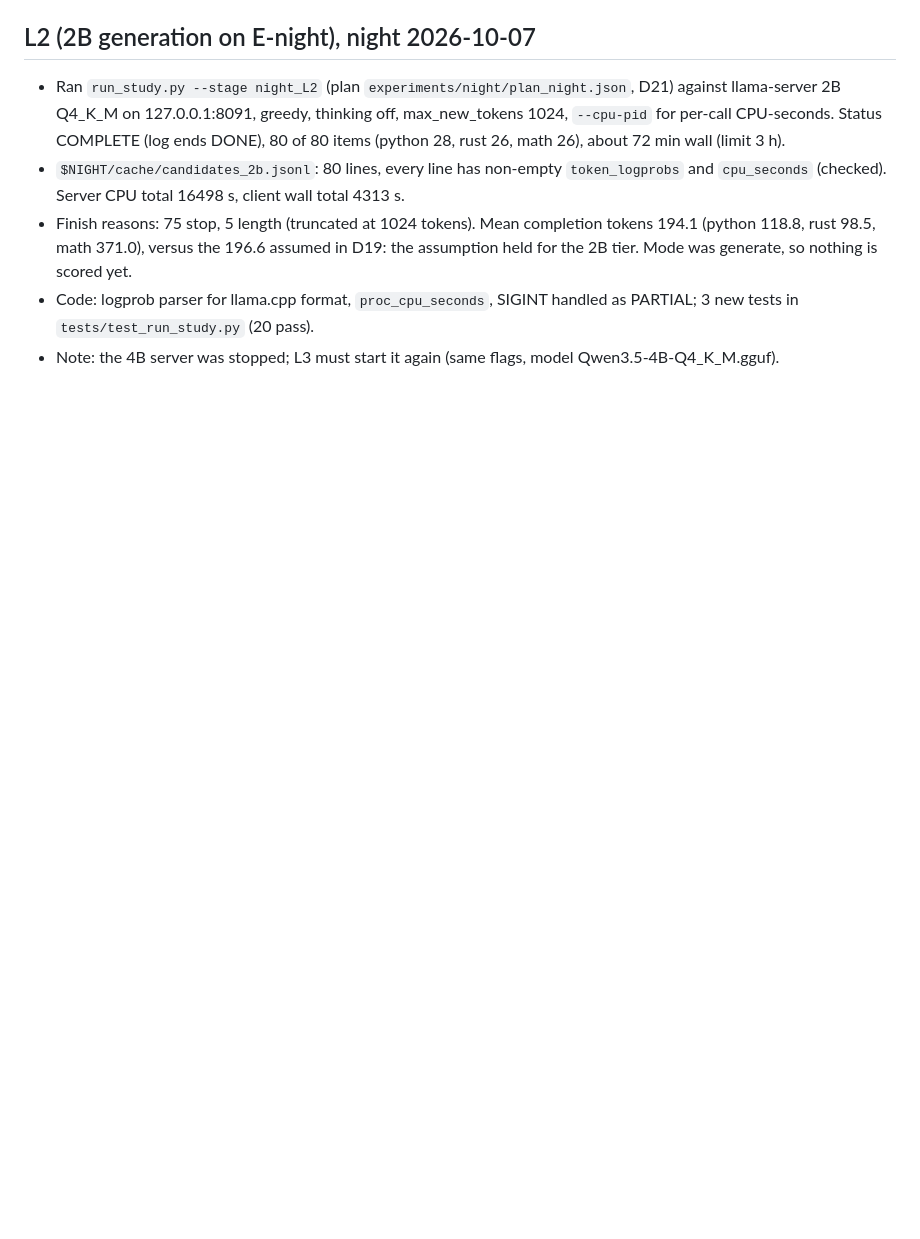
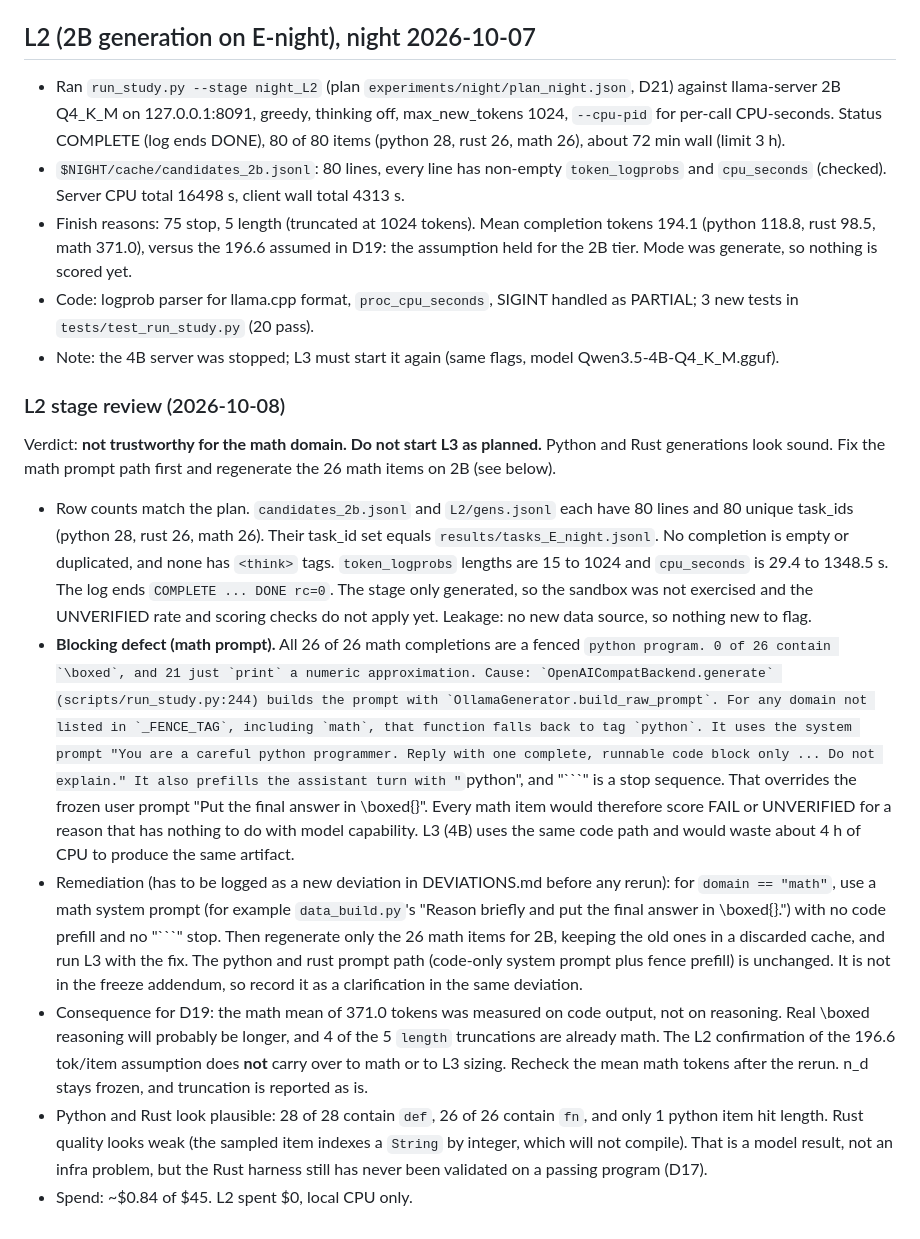
Before and after one commit to xaviercallens/GWAYA-GwenLayaOpenModel, a Markdown page: docs/STAGE_LOG.md, the part around the change. GitHub-like rendering; blank space fills up the shorter version.

Commit message:
L2 stage review: math prompt path defect (python system prompt + code prefill), hold L3
Co-Authored-By: Claude Opus 5.5 <noreply@anthropic.com>

````diff
--- a/docs/STAGE_LOG.md
+++ b/docs/STAGE_LOG.md
@@ -48,3 +48,14 @@ Verdict: **trustworthy, continue** (G1 expected SKIPPED; L2 next).
 - Finish reasons: 75 stop, 5 length (truncated at 1024 tokens). Mean completion tokens 194.1 (python 118.8, rust 98.5, math 371.0), versus the 196.6 assumed in D19: the assumption held for the 2B tier. Mode was generate, so nothing is scored yet.
 - Code: logprob parser for llama.cpp format, `proc_cpu_seconds`, SIGINT handled as PARTIAL; 3 new tests in `tests/test_run_study.py` (20 pass).
 - Note: the 4B server was stopped; L3 must start it again (same flags, model Qwen3.5-4B-Q4_K_M.gguf).
+
+### L2 stage review (2026-10-08)
+
+Verdict: **not trustworthy for the math domain. Do not start L3 as planned.** Python and Rust generations look sound. Fix the math prompt path first and regenerate the 26 math items on 2B (see below).
+
+- Row counts match the plan. `candidates_2b.jsonl` and `L2/gens.jsonl` each have 80 lines and 80 unique task_ids (python 28, rust 26, math 26). Their task_id set equals `results/tasks_E_night.jsonl`. No completion is empty or duplicated, and none has `<think>` tags. `token_logprobs` lengths are 15 to 1024 and `cpu_seconds` is 29.4 to 1348.5 s. The log ends `COMPLETE ... DONE rc=0`. The stage only generated, so the sandbox was not exercised and the UNVERIFIED rate and scoring checks do not apply yet. Leakage: no new data source, so nothing new to flag.
+- **Blocking defect (math prompt).** All 26 of 26 math completions are a fenced ```python program. 0 of 26 contain `\boxed`, and 21 just `print` a numeric approximation. Cause: `OpenAICompatBackend.generate` (scripts/run_study.py:244) builds the prompt with `OllamaGenerator.build_raw_prompt`. For any domain not listed in `_FENCE_TAG`, including `math`, that function falls back to tag `python`. It uses the system prompt "You are a careful python programmer. Reply with one complete, runnable code block only ... Do not explain." It also prefills the assistant turn with "```python", and "```" is a stop sequence. That overrides the frozen user prompt "Put the final answer in \boxed{}". Every math item would therefore score FAIL or UNVERIFIED for a reason that has nothing to do with model capability. L3 (4B) uses the same code path and would waste about 4 h of CPU to produce the same artifact.
+- Remediation (has to be logged as a new deviation in DEVIATIONS.md before any rerun): for `domain == "math"`, use a math system prompt (for example `data_build.py`'s "Reason briefly and put the final answer in \boxed{}.") with no code prefill and no "```" stop. Then regenerate only the 26 math items for 2B, keeping the old ones in a discarded cache, and run L3 with the fix. The python and rust prompt path (code-only system prompt plus fence prefill) is unchanged. It is not in the freeze addendum, so record it as a clarification in the same deviation.
+- Consequence for D19: the math mean of 371.0 tokens was measured on code output, not on reasoning. Real \boxed reasoning will probably be longer, and 4 of the 5 `length` truncations are already math. The L2 confirmation of the 196.6 tok/item assumption does **not** carry over to math or to L3 sizing. Recheck the mean math tokens after the rerun. n_d stays frozen, and truncation is reported as is.
+- Python and Rust look plausible: 28 of 28 contain `def`, 26 of 26 contain `fn`, and only 1 python item hit length. Rust quality looks weak (the sampled item indexes a `String` by integer, which will not compile). That is a model result, not an infra problem, but the Rust harness still has never been validated on a passing program (D17).
+- Spend: ~$0.84 of $45. L2 spent $0, local CPU only.
````
